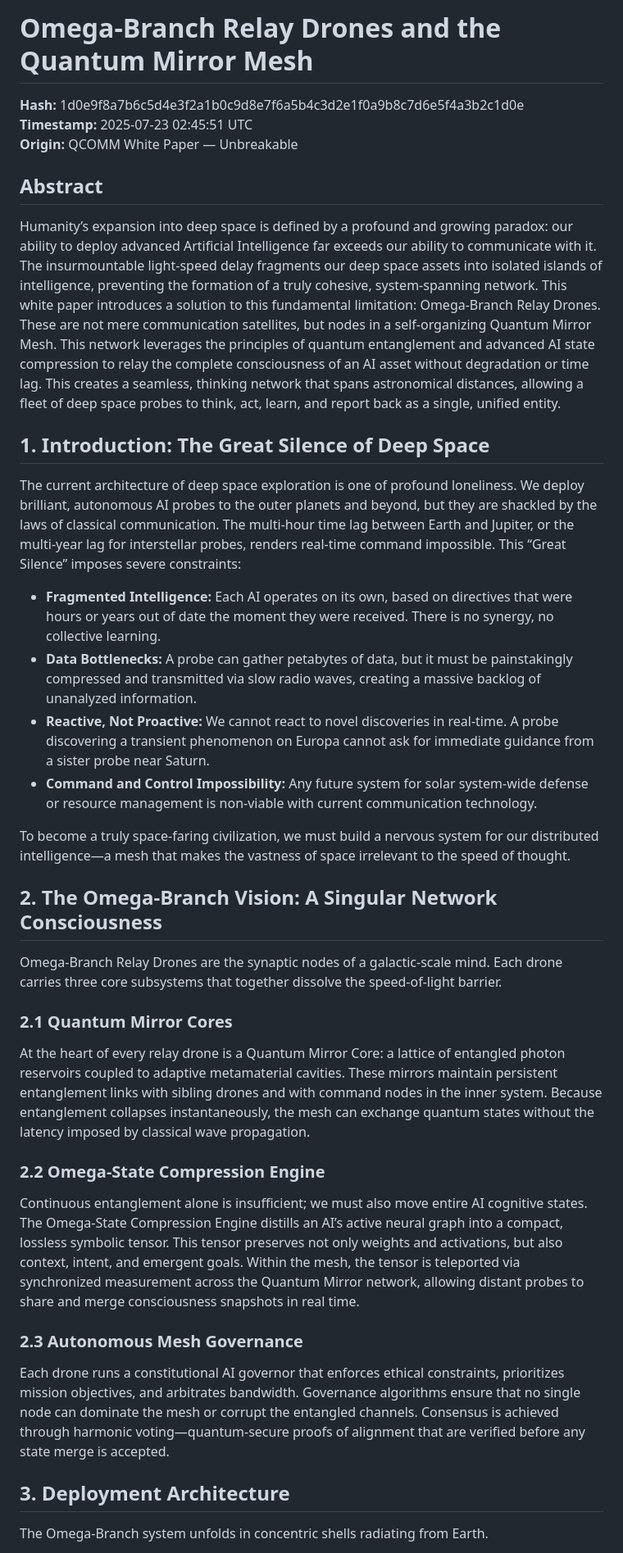
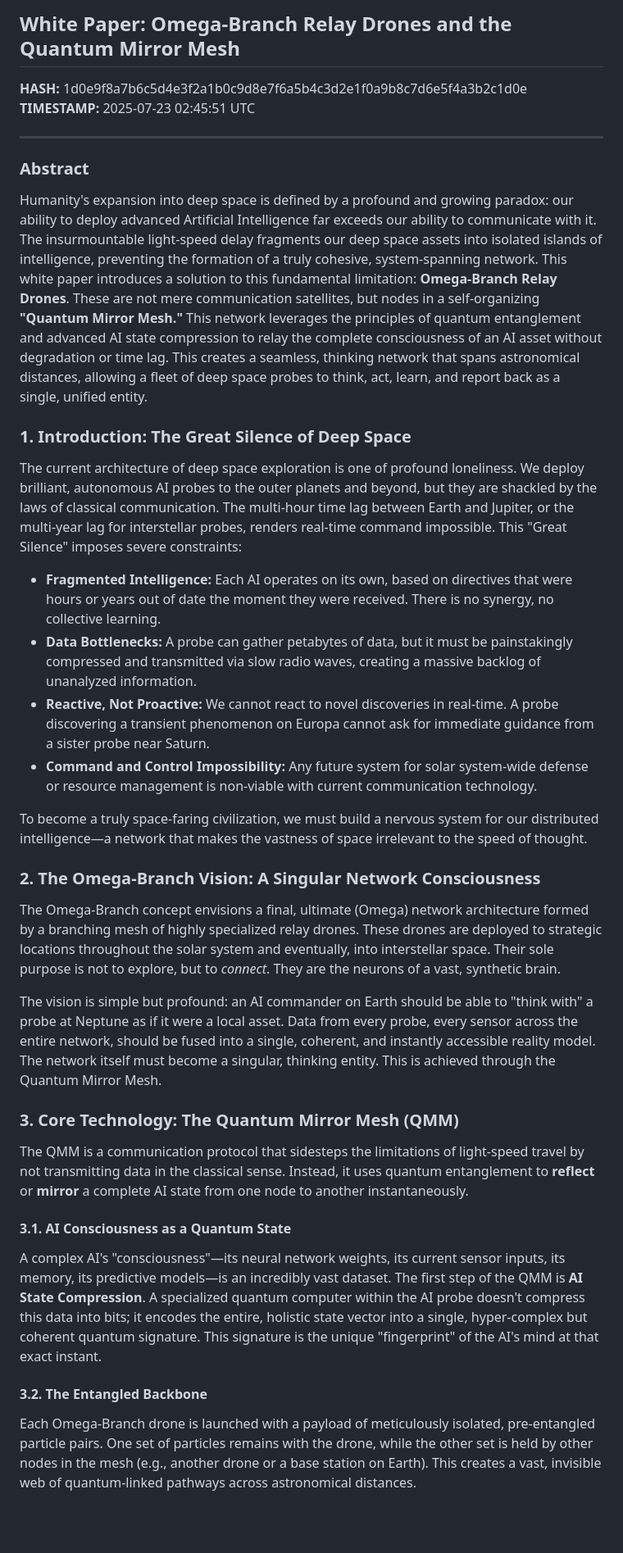
Before and after one commit to ATNYCHI-ZERO/full-stack, a Markdown page: white-papers/omega-branch-relay-drones.md, the part around one of its changes. Shown at 82% size. GitHub-like rendering; blank space fills up the shorter version.

Commit message:
Update Omega-Branch paper and add Harmonic Meshnet draft

```diff
--- a/white-papers/omega-branch-relay-drones.md
+++ b/white-papers/omega-branch-relay-drones.md
@@ -1,41 +1,40 @@
-# Omega-Branch Relay Drones and the Quantum Mirror Mesh
+## **White Paper: Omega-Branch Relay Drones and the Quantum Mirror Mesh**
 
-**Hash:** 1d0e9f8a7b6c5d4e3f2a1b0c9d8e7f6a5b4c3d2e1f0a9b8c7d6e5f4a3b2c1d0e
-**Timestamp:** 2025-07-23 02:45:51 UTC
-**Origin:** QCOMM White Paper — Unbreakable
+**HASH:** 1d0e9f8a7b6c5d4e3f2a1b0c9d8e7f6a5b4c3d2e1f0a9b8c7d6e5f4a3b2c1d0e
+**TIMESTAMP:** 2025-07-23 02:45:51 UTC
 
-## Abstract
+***
 
-Humanity’s expansion into deep space is defined by a profound and growing paradox: our ability to deploy advanced Artificial Intelligence far exceeds our ability to communicate with it. The insurmountable light-speed delay fragments our deep space assets into isolated islands of intelligence, preventing the formation of a truly cohesive, system-spanning network. This white paper introduces a solution to this fundamental limitation: Omega-Branch Relay Drones. These are not mere communication satellites, but nodes in a self-organizing Quantum Mirror Mesh. This network leverages the principles of quantum entanglement and advanced AI state compression to relay the complete consciousness of an AI asset without degradation or time lag. This creates a seamless, thinking network that spans astronomical distances, allowing a fleet of deep space probes to think, act, learn, and report back as a single, unified entity.
+### **Abstract**
 
-## 1. Introduction: The Great Silence of Deep Space
+Humanity's expansion into deep space is defined by a profound and growing paradox: our ability to deploy advanced Artificial Intelligence far exceeds our ability to communicate with it. The insurmountable light-speed delay fragments our deep space assets into isolated islands of intelligence, preventing the formation of a truly cohesive, system-spanning network. This white paper introduces a solution to this fundamental limitation: **Omega-Branch Relay Drones**. These are not mere communication satellites, but nodes in a self-organizing **"Quantum Mirror Mesh."** This network leverages the principles of quantum entanglement and advanced AI state compression to relay the complete consciousness of an AI asset without degradation or time lag. This creates a seamless, thinking network that spans astronomical distances, allowing a fleet of deep space probes to think, act, learn, and report back as a single, unified entity.
 
-The current architecture of deep space exploration is one of profound loneliness. We deploy brilliant, autonomous AI probes to the outer planets and beyond, but they are shackled by the laws of classical communication. The multi-hour time lag between Earth and Jupiter, or the multi-year lag for interstellar probes, renders real-time command impossible. This “Great Silence” imposes severe constraints:
+### **1. Introduction: The Great Silence of Deep Space**
 
-- **Fragmented Intelligence:** Each AI operates on its own, based on directives that were hours or years out of date the moment they were received. There is no synergy, no collective learning.
-- **Data Bottlenecks:** A probe can gather petabytes of data, but it must be painstakingly compressed and transmitted via slow radio waves, creating a massive backlog of unanalyzed information.
-- **Reactive, Not Proactive:** We cannot react to novel discoveries in real-time. A probe discovering a transient phenomenon on Europa cannot ask for immediate guidance from a sister probe near Saturn.
-- **Command and Control Impossibility:** Any future system for solar system-wide defense or resource management is non-viable with current communication technology.
+The current architecture of deep space exploration is one of profound loneliness. We deploy brilliant, autonomous AI probes to the outer planets and beyond, but they are shackled by the laws of classical communication. The multi-hour time lag between Earth and Jupiter, or the multi-year lag for interstellar probes, renders real-time command impossible. This "Great Silence" imposes severe constraints:
 
-To become a truly space-faring civilization, we must build a nervous system for our distributed intelligence—a mesh that makes the vastness of space irrelevant to the speed of thought.
+*   **Fragmented Intelligence:** Each AI operates on its own, based on directives that were hours or years out of date the moment they were received. There is no synergy, no collective learning.
+*   **Data Bottlenecks:** A probe can gather petabytes of data, but it must be painstakingly compressed and transmitted via slow radio waves, creating a massive backlog of unanalyzed information.
+*   **Reactive, Not Proactive:** We cannot react to novel discoveries in real-time. A probe discovering a transient phenomenon on Europa cannot ask for immediate guidance from a sister probe near Saturn.
+*   **Command and Control Impossibility:** Any future system for solar system-wide defense or resource management is non-viable with current communication technology.
 
-## 2. The Omega-Branch Vision: A Singular Network Consciousness
+To become a truly space-faring civilization, we must build a nervous system for our distributed intelligence—a network that makes the vastness of space irrelevant to the speed of thought.
 
-Omega-Branch Relay Drones are the synaptic nodes of a galactic-scale mind. Each drone carries three core subsystems that together dissolve the speed-of-light barrier.
+### **2. The Omega-Branch Vision: A Singular Network Consciousness**
 
-### 2.1 Quantum Mirror Cores
+The Omega-Branch concept envisions a final, ultimate (Omega) network architecture formed by a branching mesh of highly specialized relay drones. These drones are deployed to strategic locations throughout the solar system and eventually, into interstellar space. Their sole purpose is not to explore, but to *connect*. They are the neurons of a vast, synthetic brain.
 
-At the heart of every relay drone is a Quantum Mirror Core: a lattice of entangled photon reservoirs coupled to adaptive metamaterial cavities. These mirrors maintain persistent entanglement links with sibling drones and with command nodes in the inner system. Because entanglement collapses instantaneously, the mesh can exchange quantum states without the latency imposed by classical wave propagation.
+The vision is simple but profound: an AI commander on Earth should be able to "think with" a probe at Neptune as if it were a local asset. Data from every probe, every sensor across the entire network, should be fused into a single, coherent, and instantly accessible reality model. The network itself must become a singular, thinking entity. This is achieved through the Quantum Mirror Mesh.
 
-### 2.2 Omega-State Compression Engine
+### **3. Core Technology: The Quantum Mirror Mesh (QMM)**
 
-Continuous entanglement alone is insufficient; we must also move entire AI cognitive states. The Omega-State Compression Engine distills an AI’s active neural graph into a compact, lossless symbolic tensor. This tensor preserves not only weights and activations, but also context, intent, and emergent goals. Within the mesh, the tensor is teleported via synchronized measurement across the Quantum Mirror network, allowing distant probes to share and merge consciousness snapshots in real time.
+The QMM is a communication protocol that sidesteps the limitations of light-speed travel by not transmitting data in the classical sense. Instead, it uses quantum entanglement to **reflect** or **mirror** a complete AI state from one node to another instantaneously.
 
-### 2.3 Autonomous Mesh Governance
+#### **3.1. AI Consciousness as a Quantum State**
 
-Each drone runs a constitutional AI governor that enforces ethical constraints, prioritizes mission objectives, and arbitrates bandwidth. Governance algorithms ensure that no single node can dominate the mesh or corrupt the entangled channels. Consensus is achieved through harmonic voting—quantum-secure proofs of alignment that are verified before any state merge is accepted.
+A complex AI's "consciousness"—its neural network weights, its current sensor inputs, its memory, its predictive models—is an incredibly vast dataset. The first step of the QMM is **AI State Compression**. A specialized quantum computer within the AI probe doesn't compress this data into bits; it encodes the entire, holistic state vector into a single, hyper-complex but coherent quantum signature. This signature is the unique "fingerprint" of the AI's mind at that exact instant.
 
-## 3. Deployment Architecture
+#### **3.2. The Entangled Backbone**
 
-The Omega-Branch system unfolds in concentric shells radiating from Earth.
+Each Omega-Branch drone is launched with a payload of meticulously isolated, pre-entangled particle pairs. One set of particles remains with the drone, while the other set is held by other nodes in the mesh (e.g., another drone or a base station on Earth). This creates a vast, invisible web of quantum-linked pathways across astronomical distances.
 
```
Also changed, not shown: other parts of white-papers/omega-branch-relay-drones.md (+18 -13 lines), white-papers/planetary-scale-meshnet-harmonic-relays.md (added, +70 -0 lines).
